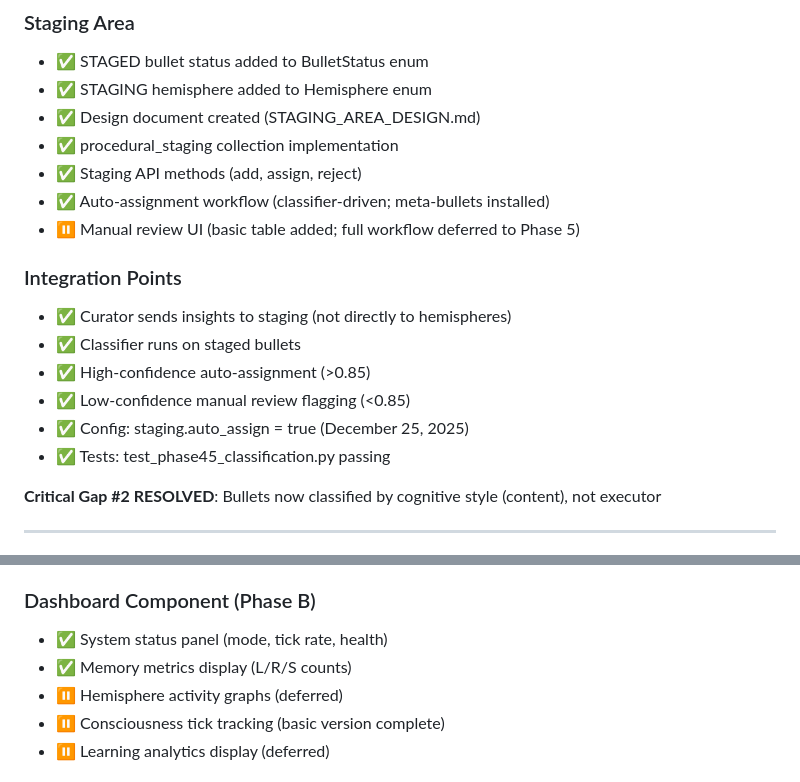
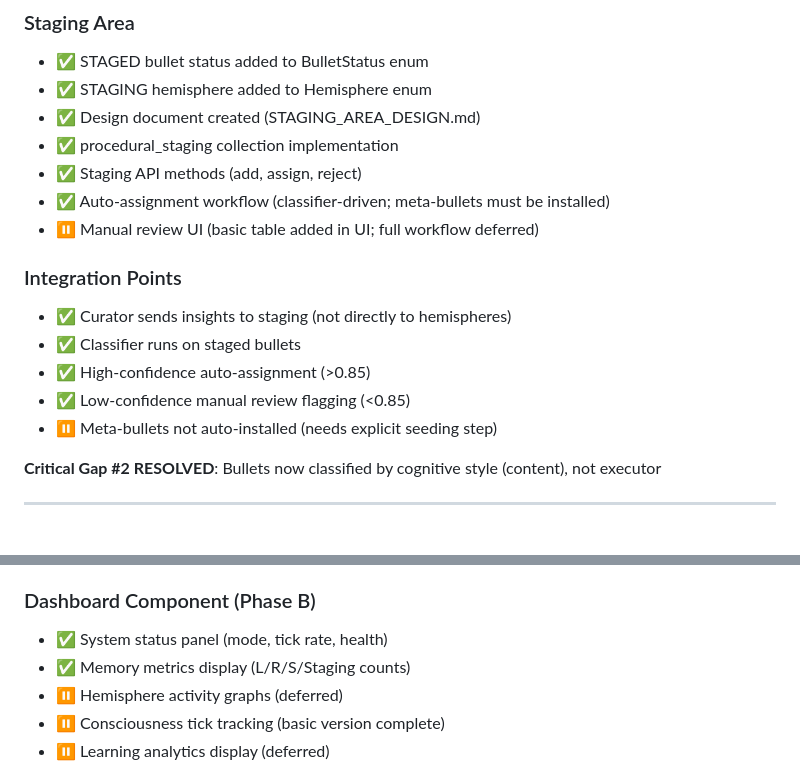
Before and after one commit to KhaineVulpana/BicameralMind, a Markdown page: docs/Bicameral_Mind_Checklist.md, 2 parts joined by grey strips. GitHub-like rendering.

```diff
--- a/docs/Bicameral_Mind_Checklist.md
+++ b/docs/Bicameral_Mind_Checklist.md
@@ -169,16 +202,15 @@ Last Updated: December 25, 2025
 - ✅ Design document created (STAGING_AREA_DESIGN.md)
 - ✅ procedural_staging collection implementation
 - ✅ Staging API methods (add, assign, reject)
-- ✅ Auto-assignment workflow (classifier-driven; meta-bullets installed)
-- ⏸️ Manual review UI (basic table added; full workflow deferred to Phase 5)
+- ✅ Auto-assignment workflow (classifier-driven; meta-bullets must be installed)
+- ⏸️ Manual review UI (basic table added in UI; full workflow deferred)
 
 ### Integration Points
 - ✅ Curator sends insights to staging (not directly to hemispheres)
 - ✅ Classifier runs on staged bullets
 - ✅ High-confidence auto-assignment (>0.85)
 - ✅ Low-confidence manual review flagging (<0.85)
-- ✅ Config: staging.auto_assign = true (December 25, 2025)
-- ✅ Tests: test_phase45_classification.py passing
+- ⏸️ Meta-bullets not auto-installed (needs explicit seeding step)
 
 **Critical Gap #2 RESOLVED**: Bullets now classified by cognitive style (content), not executor
 
@@ -195,7 +227,7 @@ Last Updated: December 25, 2025
 
 ### Dashboard Component (Phase B)
 - ✅ System status panel (mode, tick rate, health)
-- ✅ Memory metrics display (L/R/S counts)
+- ✅ Memory metrics display (L/R/S/Staging counts)
 - ⏸️ Hemisphere activity graphs (deferred)
 - ⏸️ Consciousness tick tracking (basic version complete)
 - ⏸️ Learning analytics display (deferred)
```
Also changed, not shown: other parts of docs/Bicameral_Mind_Checklist.md (+40 -6 lines).
